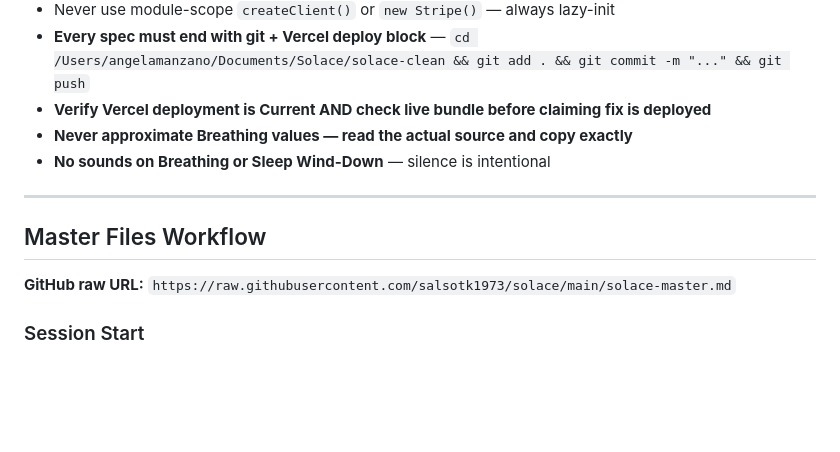
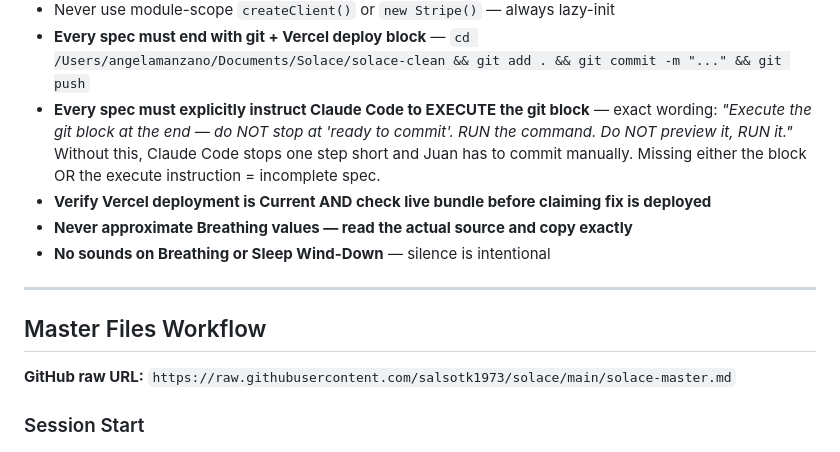
Before and after one commit to salsotk1973/solace, a Markdown page: solace-master.md, the part around one of its changes. Drawn GitHub-style; blank space fills up the shorter version.

Commit message:
Update: add explicit EXECUTE rule for git block in every spec

```diff
--- a/solace-master.md
+++ b/solace-master.md
@@ -368,6 +385,7 @@ Flicker on phase transitions caused by React `useState` re-renders. Multiple rew
 - AI tool routes must NOT be in `isPublicRoute` in middleware.ts
 - Never use module-scope `createClient()` or `new Stripe()` — always lazy-init
 - **Every spec must end with git + Vercel deploy block** — `cd /Users/angelamanzano/Documents/Solace/solace-clean && git add . && git commit -m "..." && git push`
+- **Every spec must explicitly instruct Claude Code to EXECUTE the git block** — exact wording: *"Execute the git block at the end — do NOT stop at 'ready to commit'. RUN the command. Do NOT preview it, RUN it."* Without this, Claude Code stops one step short and Juan has to commit manually. Missing either the block OR the execute instruction = incomplete spec.
 - **Verify Vercel deployment is Current AND check live bundle before claiming fix is deployed**
 - **Never approximate Breathing values — read the actual source and copy exactly**
 - **No sounds on Breathing or Sleep Wind-Down** — silence is intentional
@@ -375,6 +393,7 @@ Flicker on phase transitions caused by React `useState` re-renders. Multiple rew
 ---
 
 ## Master Files Workflow
+
 **GitHub raw URL:** `https://raw.githubusercontent.com/salsotk1973/solace/main/solace-master.md`
 
 ### Session Start
```
Also changed, not shown: other parts of solace-master.md (+21 -4 lines).
